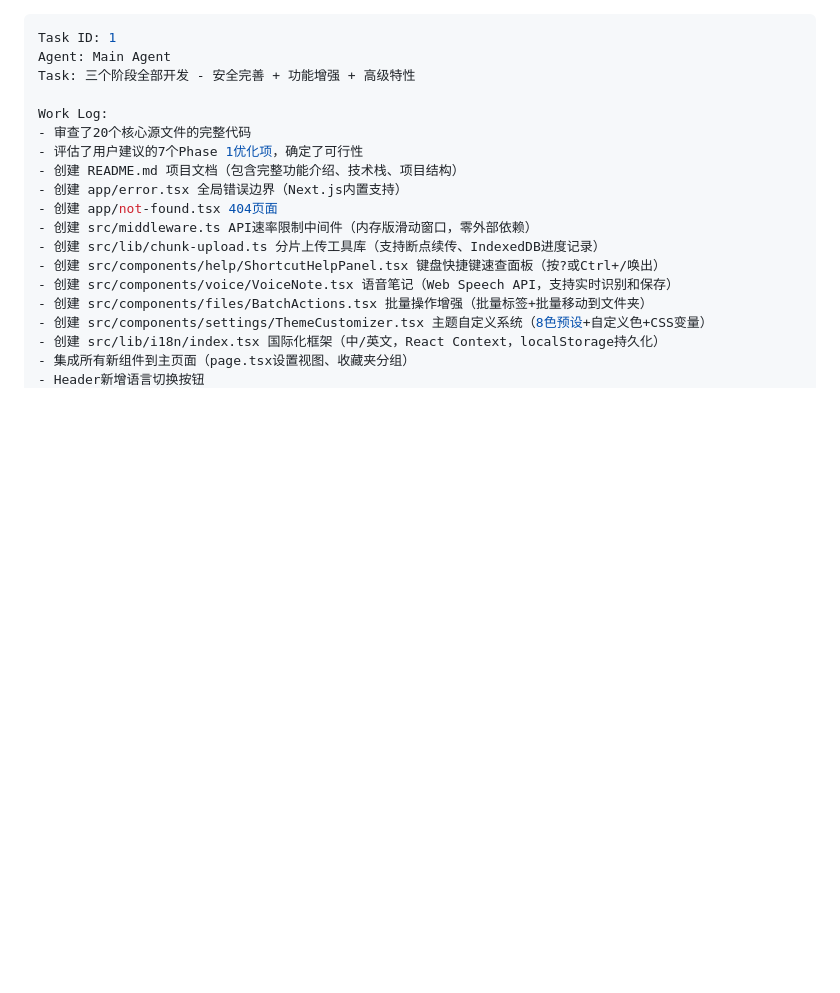
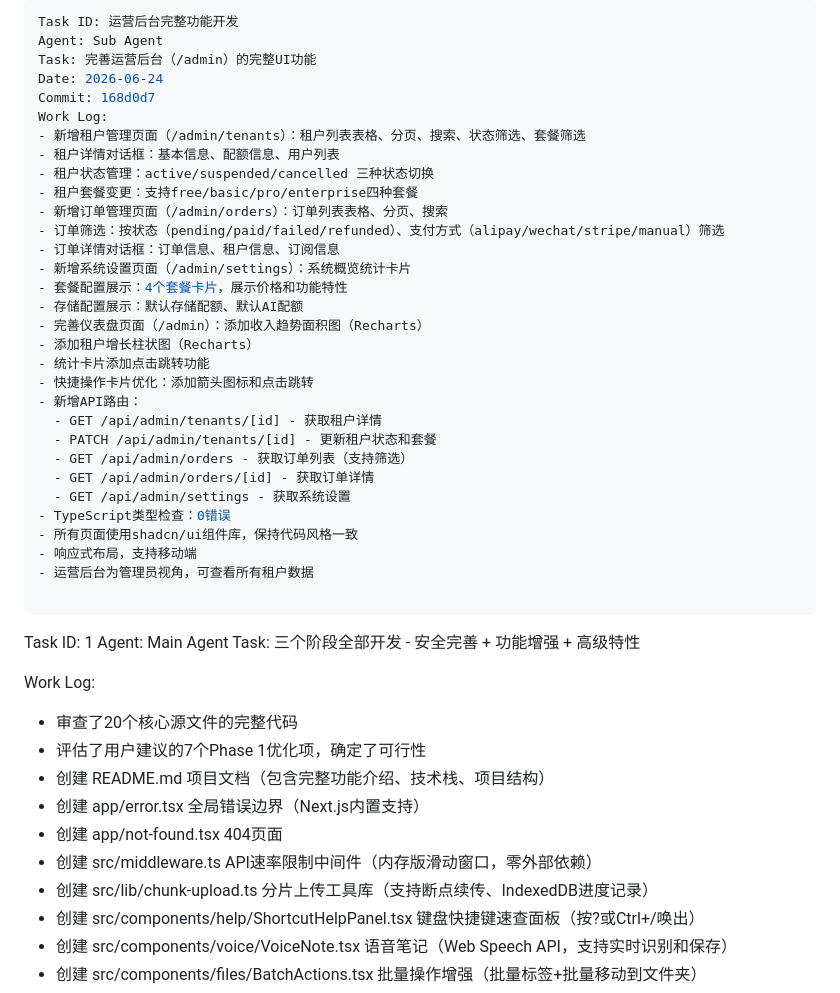
Before and after one commit to lizuofengcool/laolin-brain, a Markdown page: worklog.md, the part around the change. Drawn GitHub-style; blank space fills up the shorter version.

Commit message:
docs: 更新worklog.md，记录运营后台功能开发

```diff
--- a/worklog.md
+++ b/worklog.md
@@ -1,3 +1,35 @@
+---
+Task ID: 运营后台完整功能开发
+Agent: Sub Agent
+Task: 完善运营后台（/admin）的完整UI功能
+Date: 2026-06-24
+Commit: 168d0d7
+Work Log:
+- 新增租户管理页面（/admin/tenants）：租户列表表格、分页、搜索、状态筛选、套餐筛选
+- 租户详情对话框：基本信息、配额信息、用户列表
+- 租户状态管理：active/suspended/cancelled 三种状态切换
+- 租户套餐变更：支持free/basic/pro/enterprise四种套餐
+- 新增订单管理页面（/admin/orders）：订单列表表格、分页、搜索
+- 订单筛选：按状态（pending/paid/failed/refunded）、支付方式（alipay/wechat/stripe/manual）筛选
+- 订单详情对话框：订单信息、租户信息、订阅信息
+- 新增系统设置页面（/admin/settings）：系统概览统计卡片
+- 套餐配置展示：4个套餐卡片，展示价格和功能特性
+- 存储配置展示：默认存储配额、默认AI配额
+- 完善仪表盘页面（/admin）：添加收入趋势面积图（Recharts）
+- 添加租户增长柱状图（Recharts）
+- 统计卡片添加点击跳转功能
+- 快捷操作卡片优化：添加箭头图标和点击跳转
+- 新增API路由：
+  - GET /api/admin/tenants/[id] - 获取租户详情
+  - PATCH /api/admin/tenants/[id] - 更新租户状态和套餐
+  - GET /api/admin/orders - 获取订单列表（支持筛选）
+  - GET /api/admin/orders/[id] - 获取订单详情
+  - GET /api/admin/settings - 获取系统设置
+- TypeScript类型检查：0错误
+- 所有页面使用shadcn/ui组件库，保持代码风格一致
+- 响应式布局，支持移动端
+- 运营后台为管理员视角，可查看所有租户数据
+
 ---
 Task ID: 1
 Agent: Main Agent
```
